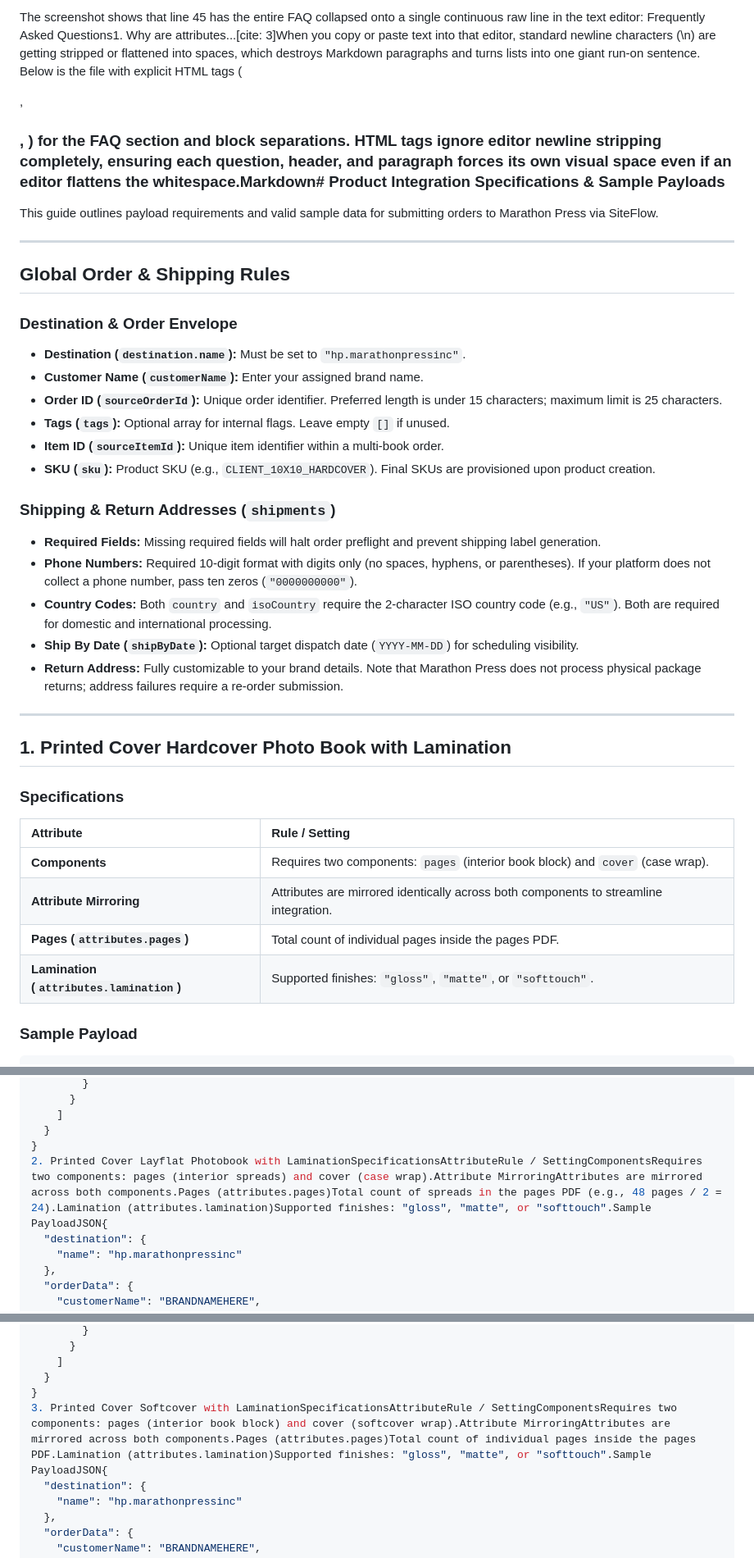
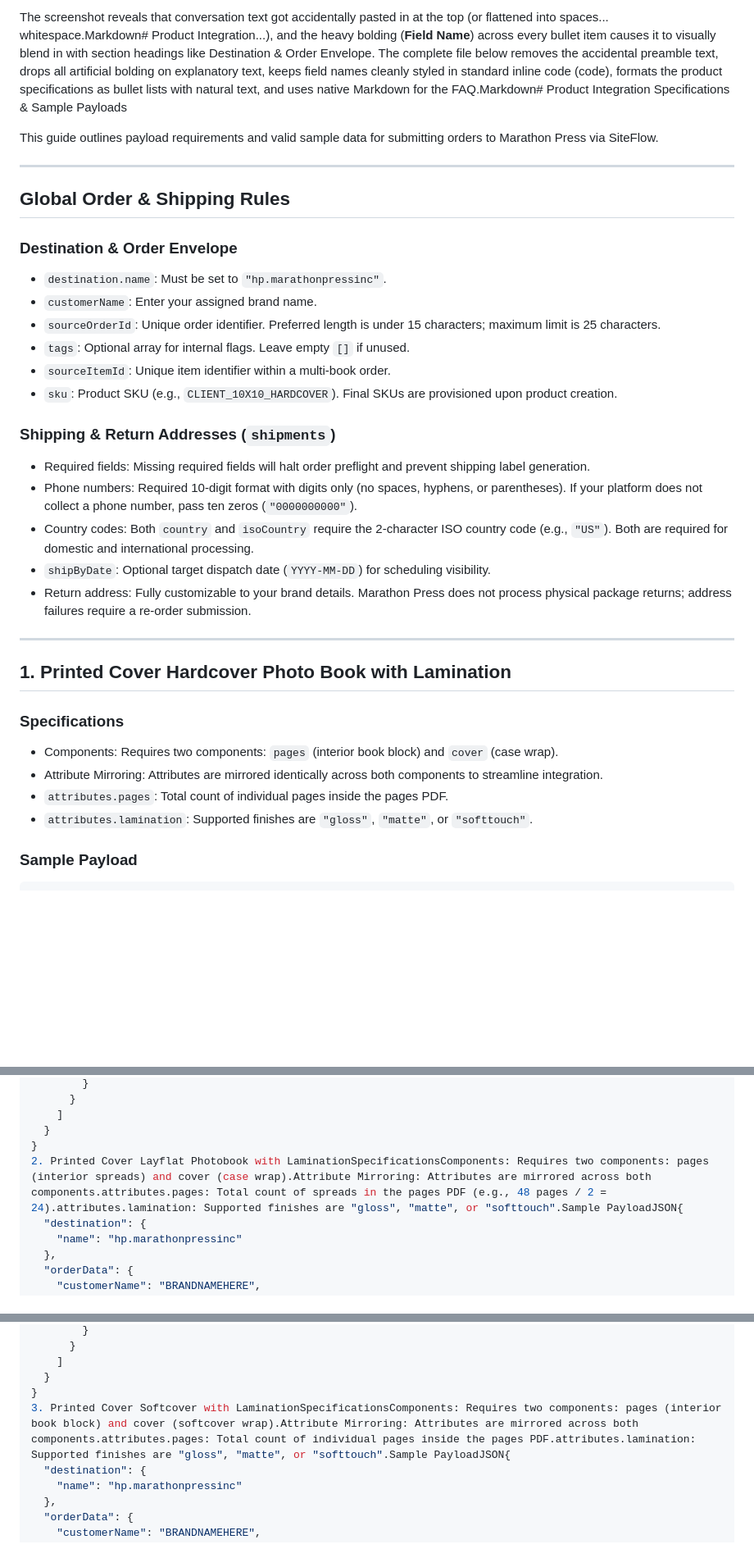
Before and after one commit to ermergerdjesse/marathon-knowledge, a Markdown page: docs/siteflow/new-client-integration.md, 3 parts joined by grey strips. Shown at 82% size. GitHub-like rendering; blank space fills up the shorter version.

```diff
--- a/docs/siteflow/new-client-integration.md
+++ b/docs/siteflow/new-client-integration.md
@@ -1,4 +1,4 @@
-The screenshot shows that line 45 has the entire FAQ collapsed onto a single continuous raw line in the text editor:   Frequently Asked Questions1. Why are attributes...[cite: 3]When you copy or paste text into that editor, standard newline characters (\n) are getting stripped or flattened into spaces, which destroys Markdown paragraphs and turns lists into one giant run-on sentence.   Below is the file with explicit HTML tags (<p>, <h3>, <strong>) for the FAQ section and block separations. HTML tags ignore editor newline stripping completely, ensuring each question, header, and paragraph forces its own visual space even if an editor flattens the whitespace.Markdown# Product Integration Specifications & Sample Payloads
+The screenshot reveals that conversation text got accidentally pasted in at the top (or flattened into spaces... whitespace.Markdown# Product Integration...), and the heavy bolding (**Field Name**) across every bullet item causes it to visually blend in with section headings like Destination & Order Envelope.   The complete file below removes the accidental preamble text, drops all artificial bolding on explanatory text, keeps field names cleanly styled in standard inline code (code), formats the product specifications as bullet lists with natural text, and uses native Markdown for the FAQ.Markdown# Product Integration Specifications & Sample Payloads
 
 This guide outlines payload requirements and valid sample data for submitting orders to Marathon Press via SiteFlow.
 
@@ -7,31 +7,29 @@ This guide outlines payload requirements and valid sample data for submitting or
 ## Global Order & Shipping Rules
 
 ### Destination & Order Envelope
-* **Destination (`destination.name`):** Must be set to `"hp.marathonpressinc"`.
-* **Customer Name (`customerName`):** Enter your assigned brand name.
-* **Order ID (`sourceOrderId`):** Unique order identifier. Preferred length is under 15 characters; maximum limit is 25 characters.
-* **Tags (`tags`):** Optional array for internal flags. Leave empty `[]` if unused.
-* **Item ID (`sourceItemId`):** Unique item identifier within a multi-book order.
-* **SKU (`sku`):** Product SKU (e.g., `CLIENT_10X10_HARDCOVER`). Final SKUs are provisioned upon product creation.
+* `destination.name`: Must be set to `"hp.marathonpressinc"`.
+* `customerName`: Enter your assigned brand name.
+* `sourceOrderId`: Unique order identifier. Preferred length is under 15 characters; maximum limit is 25 characters.
+* `tags`: Optional array for internal flags. Leave empty `[]` if unused.
+* `sourceItemId`: Unique item identifier within a multi-book order.
+* `sku`: Product SKU (e.g., `CLIENT_10X10_HARDCOVER`). Final SKUs are provisioned upon product creation.
 
 ### Shipping & Return Addresses (`shipments`)
-* **Required Fields:** Missing required fields will halt order preflight and prevent shipping label generation.
-* **Phone Numbers:** Required 10-digit format with digits only (no spaces, hyphens, or parentheses). If your platform does not collect a phone number, pass ten zeros (`"0000000000"`).
-* **Country Codes:** Both `country` and `isoCountry` require the 2-character ISO country code (e.g., `"US"`). Both are required for domestic and international processing.
-* **Ship By Date (`shipByDate`):** Optional target dispatch date (`YYYY-MM-DD`) for scheduling visibility.
-* **Return Address:** Fully customizable to your brand details. Note that Marathon Press does not process physical package returns; address failures require a re-order submission.
+* Required fields: Missing required fields will halt order preflight and prevent shipping label generation.
+* Phone numbers: Required 10-digit format with digits only (no spaces, hyphens, or parentheses). If your platform does not collect a phone number, pass ten zeros (`"0000000000"`).
+* Country codes: Both `country` and `isoCountry` require the 2-character ISO country code (e.g., `"US"`). Both are required for domestic and international processing.
+* `shipByDate`: Optional target dispatch date (`YYYY-MM-DD`) for scheduling visibility.
+* Return address: Fully customizable to your brand details. Marathon Press does not process physical package returns; address failures require a re-order submission.
 
 ---
 
 ## 1. Printed Cover Hardcover Photo Book with Lamination
 
 ### Specifications
-| Attribute | Rule / Setting |
-| :--- | :--- |
-| **Components** | Requires two components: `pages` (interior book block) and `cover` (case wrap). |
-| **Attribute Mirroring** | Attributes are mirrored identically across both components to streamline integration. |
-| **Pages (`attributes.pages`)** | Total count of individual pages inside the pages PDF. |
-| **Lamination (`attributes.lamination`)** | Supported finishes: `"gloss"`, `"matte"`, or `"softtouch"`. |
+* Components: Requires two components: `pages` (interior book block) and `cover` (case wrap).
+* Attribute Mirroring: Attributes are mirrored identically across both components to streamline integration.
+* `attributes.pages`: Total count of individual pages inside the pages PDF.
+* `attributes.lamination`: Supported finishes are `"gloss"`, `"matte"`, or `"softtouch"`.
 
 ### Sample Payload
 
@@ -112,7 +110,7 @@ This guide outlines payload requirements and valid sample data for submitting or
     ]
   }
 }
-2. Printed Cover Layflat Photobook with LaminationSpecificationsAttributeRule / SettingComponentsRequires two components: pages (interior spreads) and cover (case wrap).Attribute MirroringAttributes are mirrored across both components.Pages (attributes.pages)Total count of spreads in the pages PDF (e.g., 48 pages / 2 = 24).Lamination (attributes.lamination)Supported finishes: "gloss", "matte", or "softtouch".Sample PayloadJSON{
+2. Printed Cover Layflat Photobook with LaminationSpecificationsComponents: Requires two components: pages (interior spreads) and cover (case wrap).Attribute Mirroring: Attributes are mirrored across both components.attributes.pages: Total count of spreads in the pages PDF (e.g., 48 pages / 2 = 24).attributes.lamination: Supported finishes are "gloss", "matte", or "softtouch".Sample PayloadJSON{
   "destination": {
     "name": "hp.marathonpressinc"
   },
@@ -188,7 +186,7 @@ This guide outlines payload requirements and valid sample data for submitting or
     ]
   }
 }
-3. Printed Cover Softcover with LaminationSpecificationsAttributeRule / SettingComponentsRequires two components: pages (interior book block) and cover (softcover wrap).Attribute MirroringAttributes are mirrored across both components.Pages (attributes.pages)Total count of individual pages inside the pages PDF.Lamination (attributes.lamination)Supported finishes: "gloss", "matte", or "softtouch".Sample PayloadJSON{
+3. Printed Cover Softcover with LaminationSpecificationsComponents: Requires two components: pages (interior book block) and cover (softcover wrap).Attribute Mirroring: Attributes are mirrored across both components.attributes.pages: Total count of individual pages inside the pages PDF.attributes.lamination: Supported finishes are "gloss", "matte", or "softtouch".Sample PayloadJSON{
   "destination": {
     "name": "hp.marathonpressinc"
   },
```
Also changed, not shown: other parts of docs/siteflow/new-client-integration.md (+4 -3 lines).
